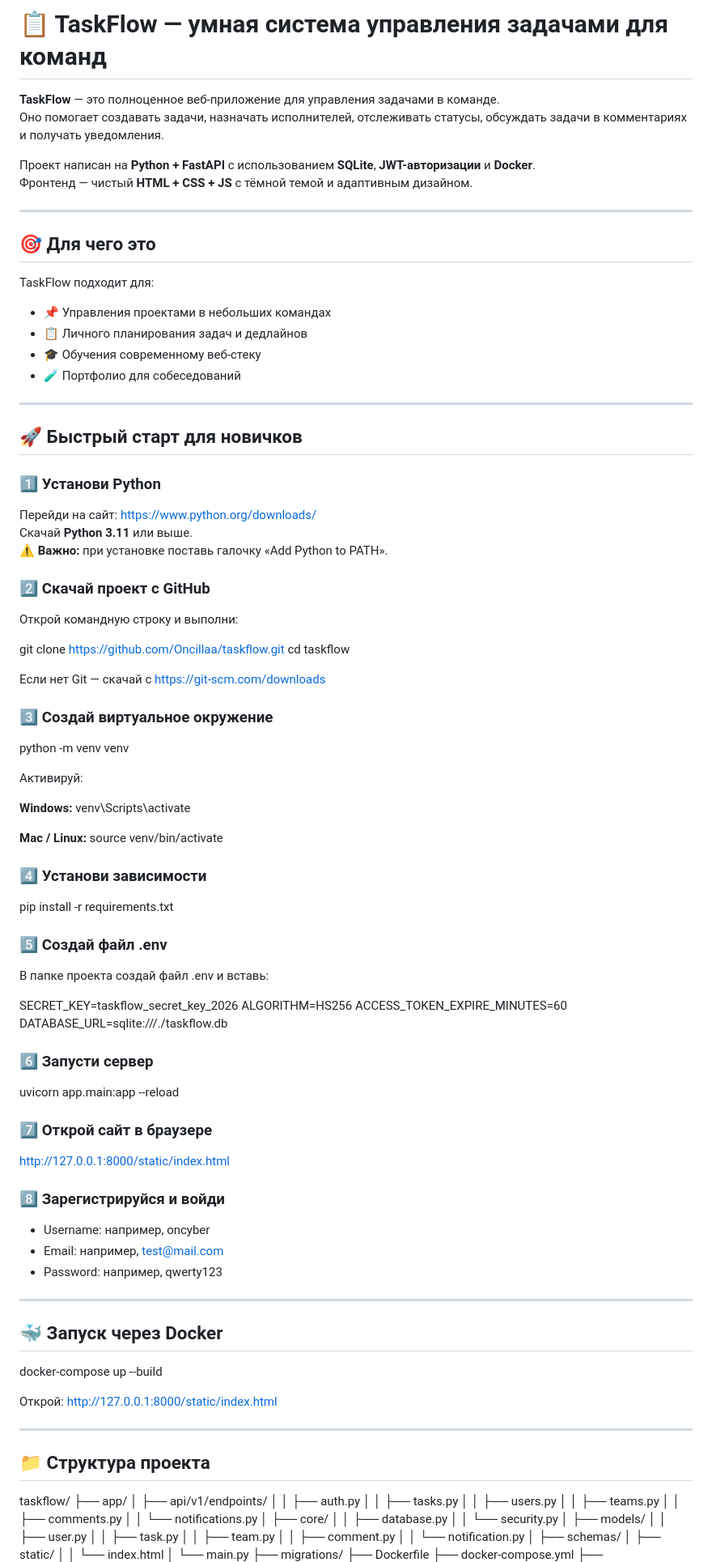
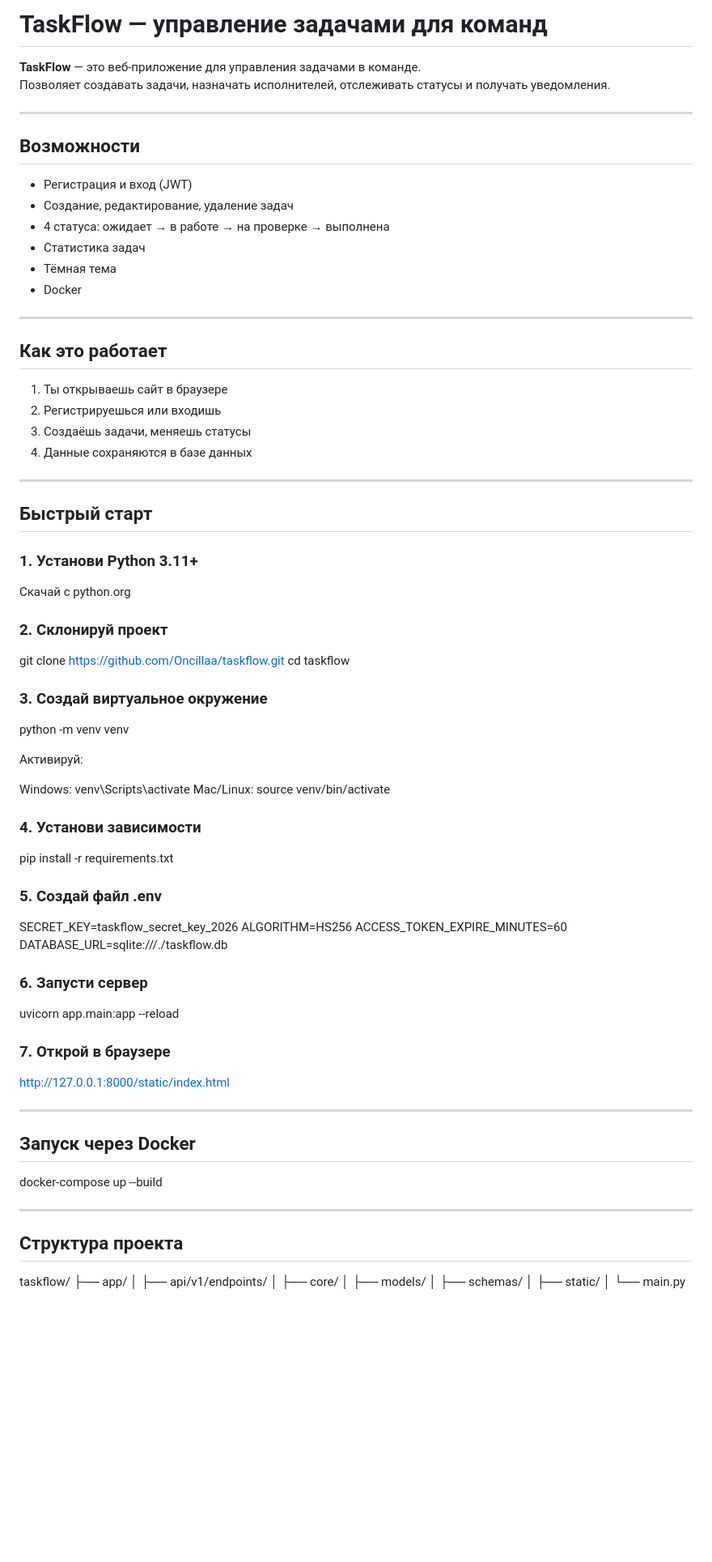
Before and after one commit to Oncillaa/taskflow, a Markdown page: README.md, the part around one of its changes. Shown at 81% size. GitHub-like rendering; blank space fills up the shorter version.

```diff
--- a/README.md
+++ b/README.md
@@ -1,113 +1,86 @@
-# 📋 TaskFlow — умная система управления задачами для команд
+# TaskFlow — управление задачами для команд
 
-**TaskFlow** — это полноценное веб-приложение для управления задачами в команде.
-Оно помогает создавать задачи, назначать исполнителей, отслеживать статусы, обсуждать задачи в комментариях и получать уведомления.
-
-Проект написан на **Python + FastAPI** с использованием **SQLite**, **JWT-авторизации** и **Docker**.
-Фронтенд — чистый **HTML + CSS + JS** с тёмной темой и адаптивным дизайном.
+**TaskFlow** — это веб-приложение для управления задачами в команде.
+Позволяет создавать задачи, назначать исполнителей, отслеживать статусы и получать уведомления.
 
 ---
 
-## 🎯 Для чего это
+## Возможности
 
-TaskFlow подходит для:
-
-- 📌 Управления проектами в небольших командах
-- 📋 Личного планирования задач и дедлайнов
-- 🎓 Обучения современному веб-стеку
-- 🧪 Портфолио для собеседований
+- Регистрация и вход (JWT)
+- Создание, редактирование, удаление задач
+- 4 статуса: ожидает → в работе → на проверке → выполнена
+- Статистика задач
+- Тёмная тема
+- Docker
 
 ---
 
-## 🚀 Быстрый старт для новичков
+## Как это работает
 
-### 1️⃣ Установи Python
+1. Ты открываешь сайт в браузере
+2. Регистрируешься или входишь
+3. Создаёшь задачи, меняешь статусы
+4. Данные сохраняются в базе данных
 
-Перейди на сайт: https://www.python.org/downloads/
-Скачай **Python 3.11** или выше.
-⚠️ **Важно:** при установке поставь галочку «Add Python to PATH».
+---
 
-### 2️⃣ Скачай проект с GitHub
+## Быстрый старт
 
-Открой командную строку и выполни:
+### 1. Установи Python 3.11+
+
+Скачай с python.org
+
+### 2. Склонируй проект
 
 git clone https://github.com/Oncillaa/taskflow.git
 cd taskflow
 
-Если нет Git — скачай с https://git-scm.com/downloads
-
-### 3️⃣ Создай виртуальное окружение
+### 3. Создай виртуальное окружение
 
 python -m venv venv
 
 Активируй:
 
-**Windows:**
-venv\Scripts\activate
+Windows: venv\Scripts\activate
+Mac/Linux: source venv/bin/activate
 
-**Mac / Linux:**
-source venv/bin/activate
-
-### 4️⃣ Установи зависимости
+### 4. Установи зависимости
 
 pip install -r requirements.txt
 
-### 5️⃣ Создай файл .env
-
-В папке проекта создай файл .env и вставь:
+### 5. Создай файл .env
 
 SECRET_KEY=taskflow_secret_key_2026
 ALGORITHM=HS256
 ACCESS_TOKEN_EXPIRE_MINUTES=60
 DATABASE_URL=sqlite:///./taskflow.db
 
-### 6️⃣ Запусти сервер
+### 6. Запусти сервер
 
 uvicorn app.main:app --reload
 
-### 7️⃣ Открой сайт в браузере
+### 7. Открой в браузере
 
 http://127.0.0.1:8000/static/index.html
 
-### 8️⃣ Зарегистрируйся и войди
+---
 
-- Username: например, oncyber
-- Email: например, test@mail.com
-- Password: например, qwerty123
+## Запуск через Docker
+
+docker-compose up --build
 
 ---
 
-## 🐳 Запуск через Docker
-
-docker-compose up --build
-
-Открой: http://127.0.0.1:8000/static/index.html
-
----
-
-## 📁 Структура проекта
+## Структура проекта
 
 taskflow/
 ├── app/
 │   ├── api/v1/endpoints/
-│   │   ├── auth.py
-│   │   ├── tasks.py
-│   │   ├── users.py
-│   │   ├── teams.py
-│   │   ├── comments.py
-│   │   └── notifications.py
 │   ├── core/
-│   │   ├── database.py
-│   │   └── security.py
 │   ├── models/
-│   │   ├── user.py
-│   │   ├── task.py
-│   │   ├── team.py
-│   │   ├── comment.py
-│   │   └── notification.py
 │   ├── schemas/
 │   ├── static/
-│   │   └── index.html
 │   └── main.py
 ├── migrations/
 ├── Dockerfile
```
Also changed, not shown: other parts of README.md (+25 -44 lines).
